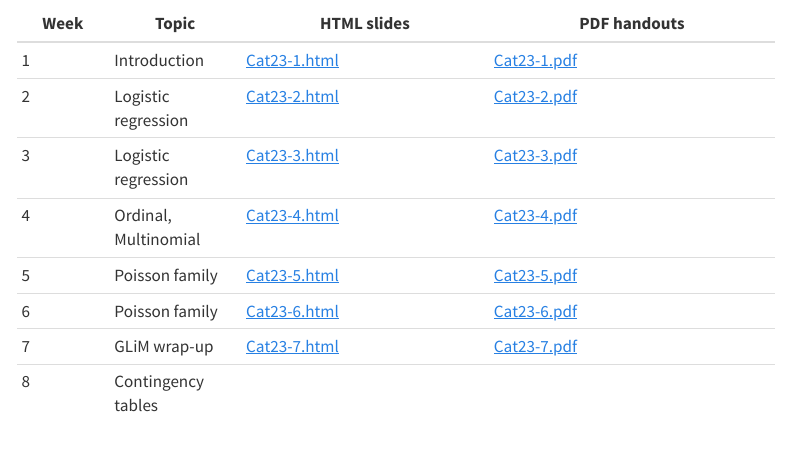
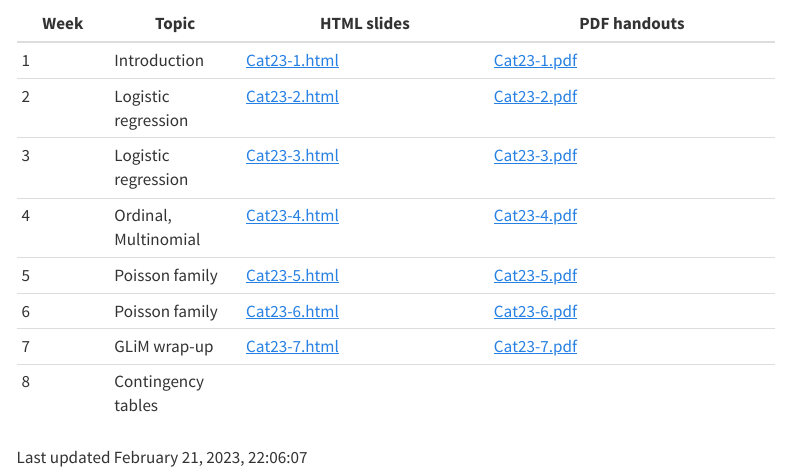
Before and after one commit to stefanycoxe/Categorical-Spr-2023, a Quarto document (index.qmd): the page in a window 1100 px wide, from 340 px down. Rendered offline with R 4.5, knitr and Pandoc in place of Quarto, with nearby package versions; menus at the side of the page are left out.

Commit message:
Week 7 updates again

```diff
--- a/index.qmd
+++ b/index.qmd
@@ -23,3 +23,6 @@ Week | Topic | HTML slides | PDF handouts
 6 | Poisson family      | [Cat23-6.html](files/Cat23-6.html) | [Cat23-6.pdf](files/Cat23-6.pdf)
 7 | GLiM wrap-up        | [Cat23-7.html](files/Cat23-7.html) | [Cat23-7.pdf](files/Cat23-7.pdf)
 8 | Contingency tables  | |
+
+
+Last updated `r format(Sys.time(), '%B %d, %Y, %X')`
```
Also changed, not shown: docs/search.json, 1 other file.
